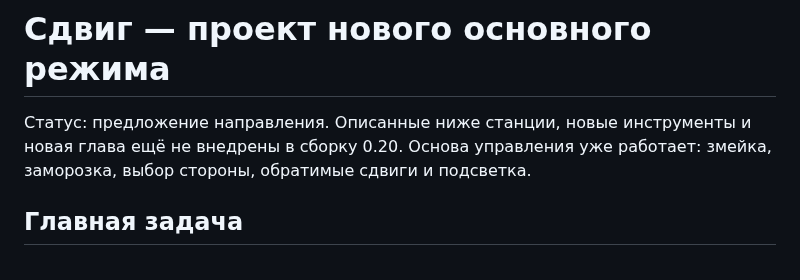
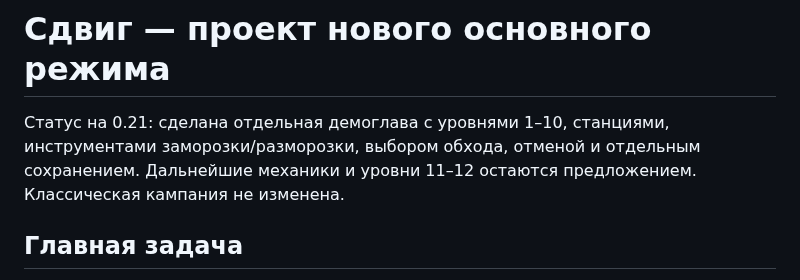
Before and after one commit to Pash1n/gptgame, a Markdown page: SNAKE_GAME_DESIGN_RU.md, the part around the change. Rendered like a GitHub page.

```diff
--- a/SNAKE_GAME_DESIGN_RU.md
+++ b/SNAKE_GAME_DESIGN_RU.md
@@ -1,6 +1,6 @@
 # Сдвиг — проект нового основного режима
 
-Статус: предложение направления. Описанные ниже станции, новые инструменты и новая глава ещё не внедрены в сборку 0.20. Основа управления уже работает: змейка, заморозка, выбор стороны, обратимые сдвиги и подсветка.
+Статус на 0.21: сделана отдельная демоглава с уровнями 1–10, станциями, инструментами заморозки/разморозки, выбором обхода, отменой и отдельным сохранением. Дальнейшие механики и уровни 11–12 остаются предложением. Классическая кампания не изменена.
 
 ## Главная задача
 
```
Also changed, not shown: README.md (+19 -0 lines), Sdvig_ROUTES_0.21_REPORT_RU.md (added, +27 -0 lines), Sdvig_ROUTES_0.21_level10.gif (added), Sdvig_ROUTES_0.21_phone.png (added), 6 other files.
